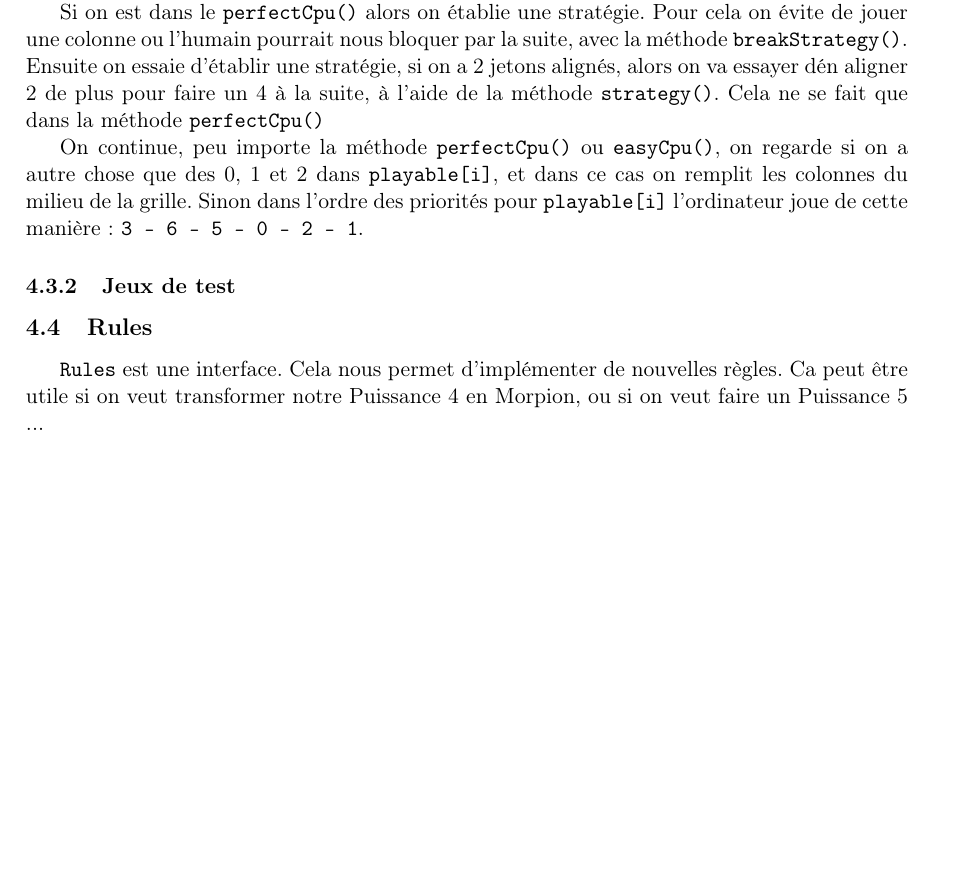
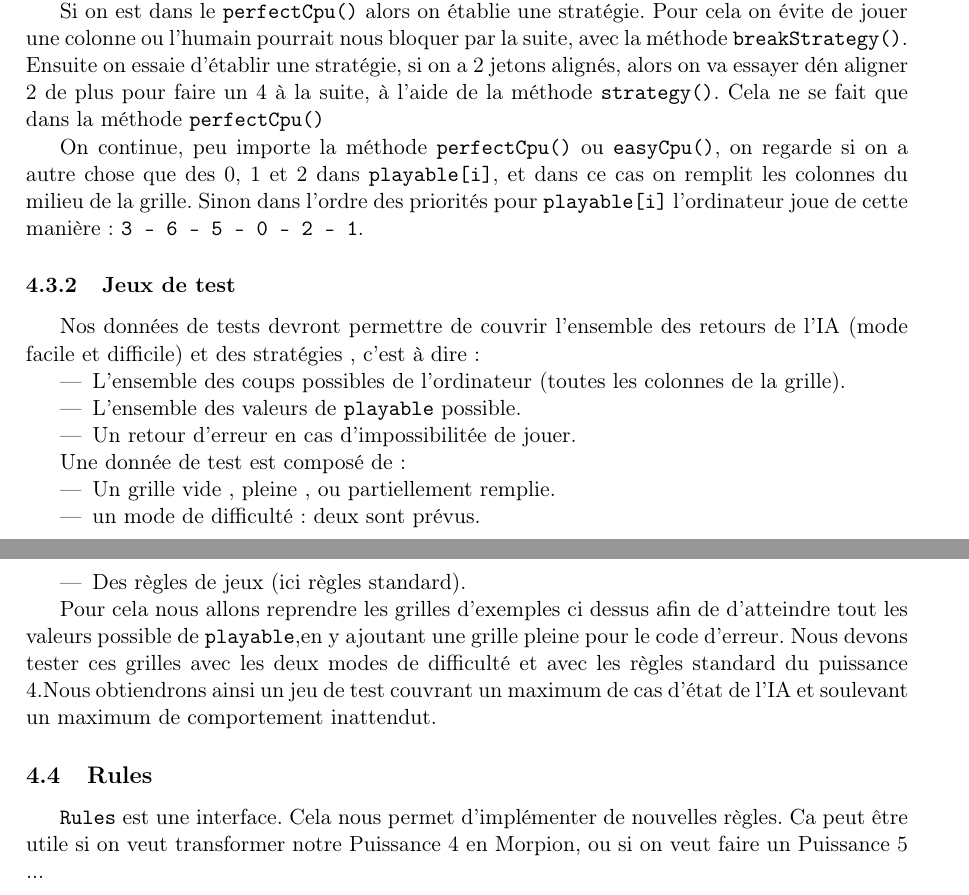
Before and after one commit to xsellier/puissance4test, a LaTeX document (Rapport/rapport.tex, which reads Rapport/implementation.tex): part of page 21 of 47 before the commit and two parts of pages 21 and 22 of 47 after it, the two joined at a grey line, cut so that both start at the same text, the shorter picture padded with empty space. Compiled offline with LaTeX, dvips and Ghostscript; the source files are stored in an older character set and shown here as Unicode.

Commit message:
fin IA test

```diff
--- a/Rapport/implementation.tex
+++ b/Rapport/implementation.tex
@@ -375,7 +375,29 @@ milieu de la grille. Sinon dans l'ordre des priorités pour
 
 \subsubsection{Jeux de test}
 
+Nos données de tests devront permettre de couvrir l'ensemble des
+retours de l'IA (mode facile et difficile) et des stratégies , c'est à dire :
+\begin{itemize}
+\item L'ensemble des coups possibles de l'ordinateur (toutes les
+  colonnes de la grille).
+\item L'ensemble des valeurs de \texttt{playable} possible.
+\item Un retour d'erreur en cas d'impossibilitée de jouer.
+\end{itemize}
 
+Une donnée de test est composé de :
+\begin{itemize}
+\item Un grille vide , pleine , ou partiellement remplie.
+\item un mode de difficulté : deux sont prévus.
+\item Des règles de jeux (ici règles standard).
+\end {itemize}
+
+Pour cela nous allons reprendre les grilles d'exemples ci dessus afin de
+d'atteindre tout les valeurs possible de \texttt{playable},en y
+ajoutant une grille pleine pour le code d'erreur. Nous devons tester
+ces grilles avec les deux modes de difficulté et avec les règles
+standard du puissance 4.Nous obtiendrons ainsi un jeu de test couvrant
+un maximum de cas d'état de l'IA et soulevant un maximum de
+comportement inattendut.
 
 \subsection{Rules}
 
```
Also changed, not shown: Rapport/test_unitaire.tex (+7 -2 lines), Rapport/rapport.pdf.
